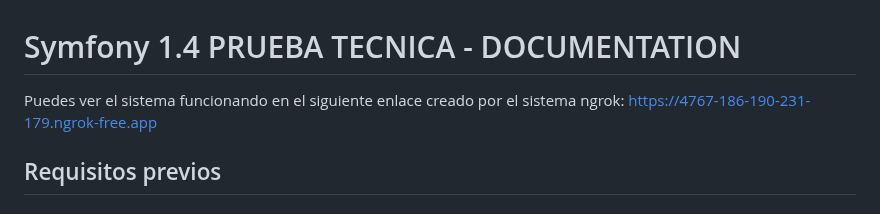
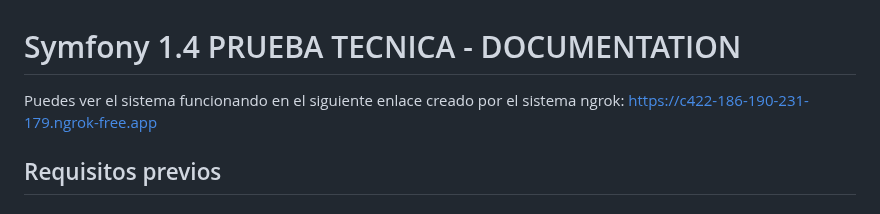
Before and after one commit to alexmargomez/Symfony1.4-RETO, a Markdown page: README.md, the part around the change. Rendered like a GitHub page.

```diff
--- a/README.md
+++ b/README.md
@@ -1,6 +1,6 @@
 # Symfony 1.4 PRUEBA TECNICA - DOCUMENTATION
 
-Puedes ver el sistema funcionando en el siguiente enlace creado por el sistema ngrok: https://4767-186-190-231-179.ngrok-free.app
+Puedes ver el sistema funcionando en el siguiente enlace creado por el sistema ngrok:  https://c422-186-190-231-179.ngrok-free.app
 
 ## Requisitos previos
 
```
